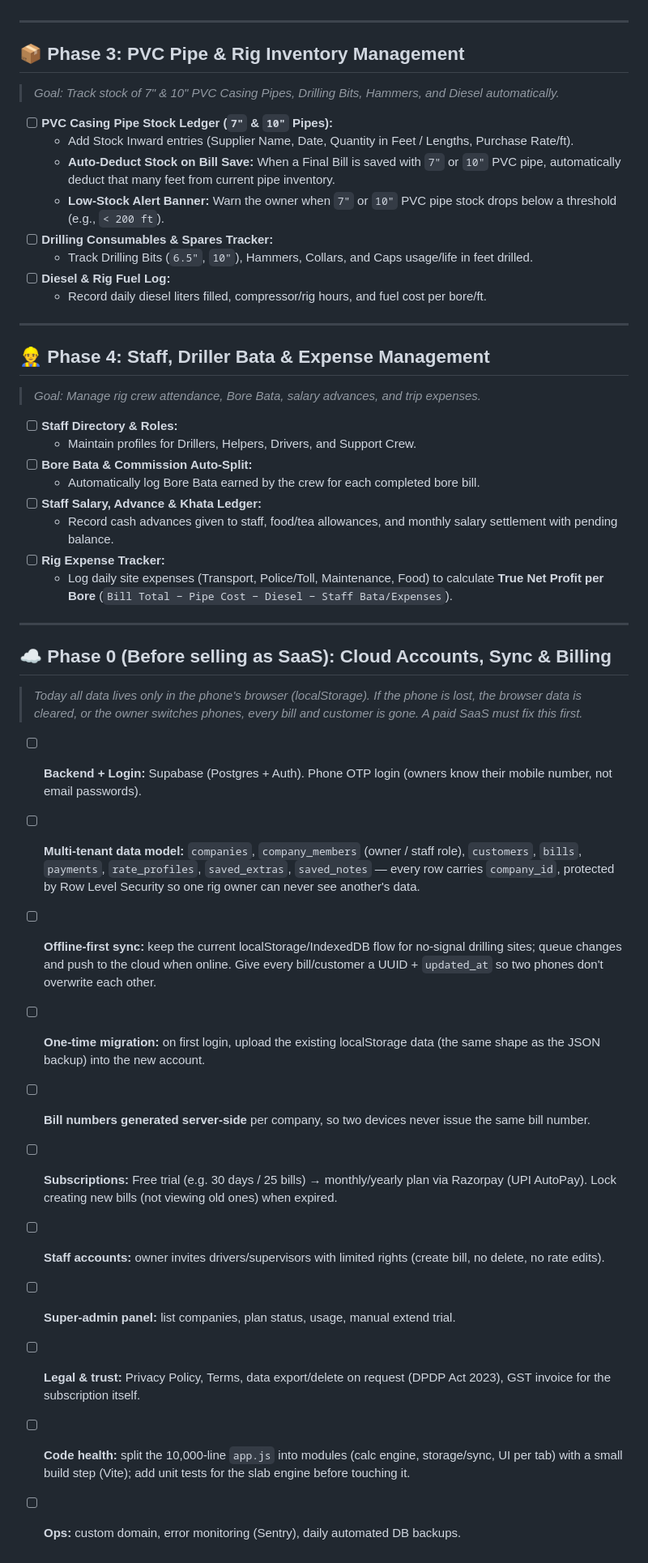
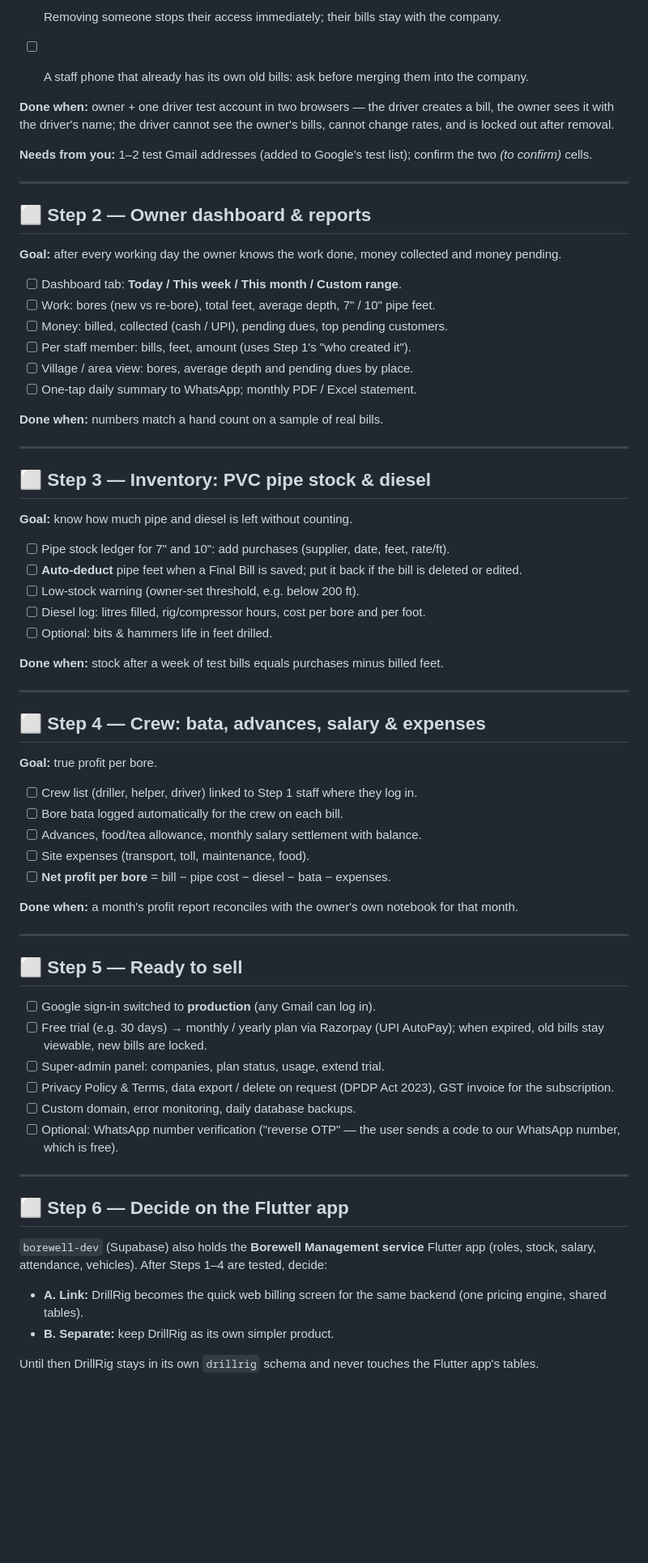
Before and after one commit to maniraja5599/borewell-management, a Markdown page: ROADMAP.md, the part around one of its changes. Shown at 81% size. Rendered like a GitHub page; blank space fills up the shorter version.

Commit message:
docs: step-by-step roadmap (steps 0-6) with done-when checks
Co-Authored-By: Claude Opus 5.5 <noreply@anthropic.com>

```diff
--- a/ROADMAP.md
+++ b/ROADMAP.md
@@ -34,45 +60,72 @@
+- [ ] Removing someone stops their access immediately; their bills stay with the company.
+- [ ] A staff phone that already has its own old bills: ask before merging them into the company.
+
+**Done when:** owner + one driver test account in two browsers — the driver creates a bill, the owner sees it with the driver's name; the driver cannot see the owner's bills, cannot change rates, and is locked out after removal.
+
+**Needs from you:** 1–2 test Gmail addresses (added to Google's test list); confirm the two *(to confirm)* cells.
 
 ---
 
-## 📦 Phase 3: PVC Pipe & Rig Inventory Management
-> *Goal: Track stock of 7" & 10" PVC Casing Pipes, Drilling Bits, Hammers, and Diesel automatically.*
+## ⬜ Step 2 — Owner dashboard & reports
 
-- [ ] **PVC Casing Pipe Stock Ledger (`7"` & `10"` Pipes):**
-  - Add Stock Inward entries (Supplier Name, Date, Quantity in Feet / Lengths, Purchase Rate/ft).
-  - **Auto-Deduct Stock on Bill Save:** When a Final Bill is saved with `7"` or `10"` PVC pipe, automatically deduct that many feet from current pipe inventory.
-  - **Low-Stock Alert Banner:** Warn the owner when `7"` or `10"` PVC pipe stock drops below a threshold (e.g., `< 200 ft`).
-- [ ] **Drilling Consumables & Spares Tracker:**
-  - Track Drilling Bits (`6.5"`, `10"`), Hammers, Collars, and Caps usage/life in feet drilled.
-- [ ] **Diesel & Rig Fuel Log:**
-  - Record daily diesel liters filled, compressor/rig hours, and fuel cost per bore/ft.
+**Goal:** after every working day the owner knows the work done, money collected and money pending.
+
+- [ ] Dashboard tab: **Today / This week / This month / Custom range**.
+- [ ] Work: bores (new vs re-bore), total feet, average depth, 7" / 10" pipe feet.
+- [ ] Money: billed, collected (cash / UPI), pending dues, top pending customers.
+- [ ] Per staff member: bills, feet, amount (uses Step 1's "who created it").
+- [ ] Village / area view: bores, average depth and pending dues by place.
+- [ ] One-tap daily summary to WhatsApp; monthly PDF / Excel statement.
+
+**Done when:** numbers match a hand count on a sample of real bills.
 
 ---
 
-## 👷‍♂️ Phase 4: Staff, Driller Bata & Expense Management
-> *Goal: Manage rig crew attendance, Bore Bata, salary advances, and trip expenses.*
+## ⬜ Step 3 — Inventory: PVC pipe stock & diesel
 
-- [ ] **Staff Directory & Roles:**
-  - Maintain profiles for Drillers, Helpers, Drivers, and Support Crew.
-- [ ] **Bore Bata & Commission Auto-Split:**
-  - Automatically log Bore Bata earned by the crew for each completed bore bill.
-- [ ] **Staff Salary, Advance & Khata Ledger:**
-  - Record cash advances given to staff, food/tea allowances, and monthly salary settlement with pending balance.
-- [ ] **Rig Expense Tracker:**
-  - Log daily site expenses (Transport, Police/Toll, Maintenance, Food) to calculate **True Net Profit per Bore** (`Bill Total − Pipe Cost − Diesel − Staff Bata/Expenses`).
+**Goal:** know how much pipe and diesel is left without counting.
+
+- [ ] Pipe stock ledger for 7" and 10": add purchases (supplier, date, feet, rate/ft).
+- [ ] **Auto-deduct** pipe feet when a Final Bill is saved; put it back if the bill is deleted or edited.
+- [ ] Low-stock warning (owner-set threshold, e.g. below 200 ft).
+- [ ] Diesel log: litres filled, rig/compressor hours, cost per bore and per foot.
+- [ ] Optional: bits & hammers life in feet drilled.
+
+**Done when:** stock after a week of test bills equals purchases minus billed feet.
 
 ---
 
-## ☁️ Phase 0 (Before selling as SaaS): Cloud Accounts, Sync & Billing
-> *Today all data lives only in the phone's browser (localStorage). If the phone is lost, the browser data is cleared, or the owner switches phones, every bill and customer is gone. A paid SaaS must fix this first.*
+## ⬜ Step 4 — Crew: bata, advances, salary & expenses
 
-- [ ] **Backend + Login:** Supabase (Postgres + Auth). Phone OTP login (owners know their mobile number, not email passwords).
-- [ ] **Multi-tenant data model:** `companies`, `company_members` (owner / staff role), `customers`, `bills`, `payments`, `rate_profiles`, `saved_extras`, `saved_notes` — every row carries `company_id`, protected by Row Level Security so one rig owner can never see another's data.
-- [ ] **Offline-first sync:** keep the current localStorage/IndexedDB flow for no-signal drilling sites; queue changes and push to the cloud when online. Give every bill/customer a UUID + `updated_at` so two phones don't overwrite each other.
-- [ ] **One-time migration:** on first login, upload the existing localStorage data (the same shape as the JSON backup) into the new account.
-- [ ] **Bill numbers generated server-side** per company, so two devices never issue the same bill number.
-- [ ] **Subscriptions:** Free trial (e.g. 30 days / 25 bills) → monthly/yearly plan via Razorpay (UPI AutoPay). Lock creating new bills (not viewing old ones) when expired.
-- [ ] **Staff accounts:** owner invites drivers/supervisors with limited rights (create bill, no delete, no rate edits).
-- [ ] **Super-admin panel:** list companies, plan status, usage, manual extend trial.
-- [ ] **Legal & trust:** Privacy Policy, Terms, data export/delete on request (DPDP Act 2023), GST invoice for the subscription itself.
-- [ ] **Code health:** split the 10,000-line `app.js` into modules (calc engine, storage/sync, UI per tab) with a small build step (Vite); add unit tests for the slab engine before touching it.
-- [ ] **Ops:** custom domain, error monitoring (Sentry), daily automated DB backups.
+**Goal:** true profit per bore.
+
+- [ ] Crew list (driller, helper, driver) linked to Step 1 staff where they log in.
+- [ ] Bore bata logged automatically for the crew on each bill.
+- [ ] Advances, food/tea allowance, monthly salary settlement with balance.
+- [ ] Site expenses (transport, toll, maintenance, food).
+- [ ] **Net profit per bore** = bill − pipe cost − diesel − bata − expenses.
+
+**Done when:** a month's profit report reconciles with the owner's own notebook for that month.
+
+---
+
+## ⬜ Step 5 — Ready to sell
+
+- [ ] Google sign-in switched to **production** (any Gmail can log in).
+- [ ] Free trial (e.g. 30 days) → monthly / yearly plan via Razorpay (UPI AutoPay); when expired, old bills stay viewable, new bills are locked.
+- [ ] Super-admin panel: companies, plan status, usage, extend trial.
+- [ ] Privacy Policy & Terms, data export / delete on request (DPDP Act 2023), GST invoice for the subscription.
+- [ ] Custom domain, error monitoring, daily database backups.
+- [ ] Optional: WhatsApp number verification ("reverse OTP" — the user sends a code to our WhatsApp number, which is free).
+
+---
+
+## ⬜ Step 6 — Decide on the Flutter app
+
+`borewell-dev` (Supabase) also holds the **Borewell Management service** Flutter app (roles, stock, salary, attendance, vehicles).
+After Steps 1–4 are tested, decide:
+
+- **A. Link:** DrillRig becomes the quick web billing screen for the same backend (one pricing engine, shared tables).
+- **B. Separate:** keep DrillRig as its own simpler product.
+
+Until then DrillRig stays in its own `drillrig` schema and never touches the Flutter app's tables.
```
Also changed, not shown: other parts of ROADMAP.md (+51 -25 lines).
